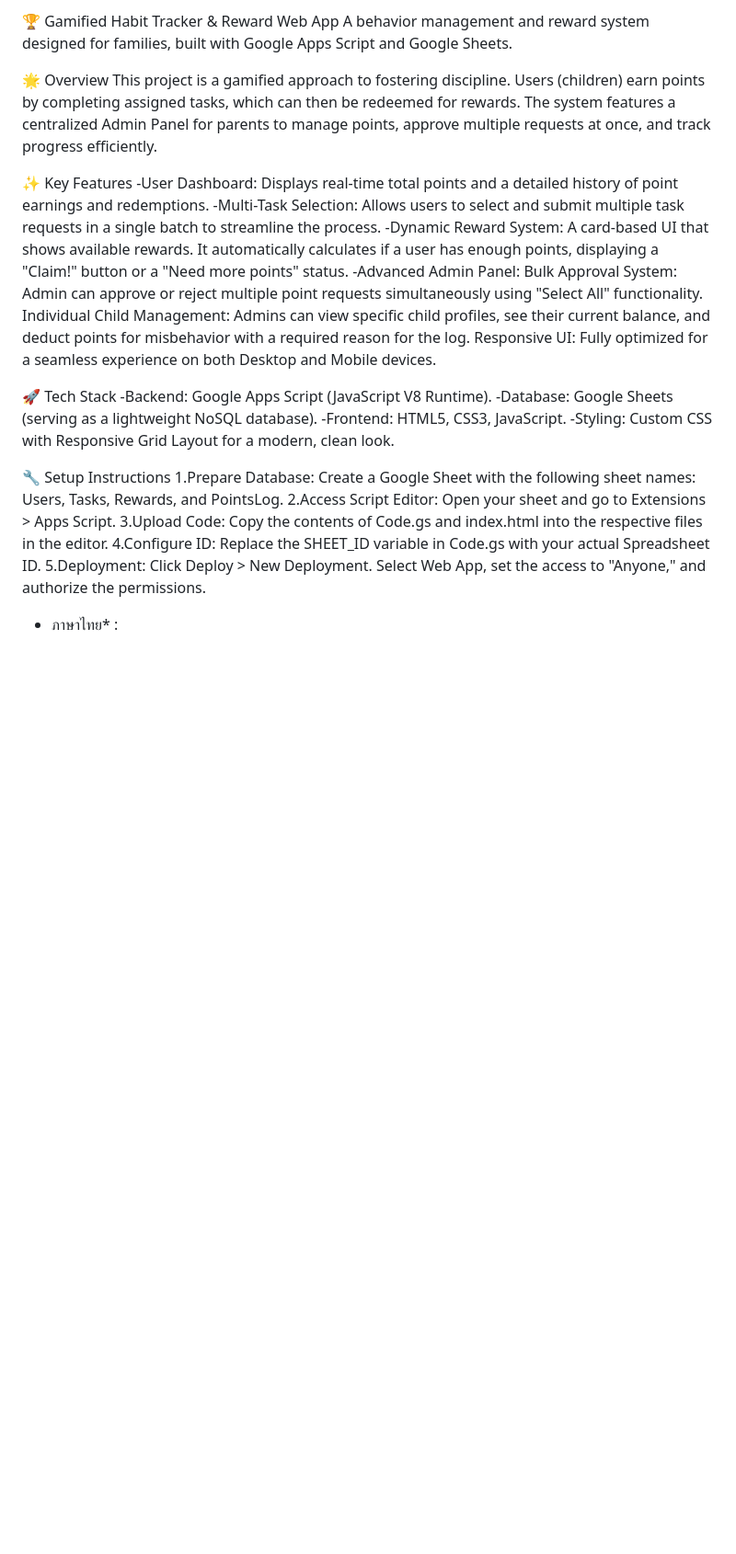
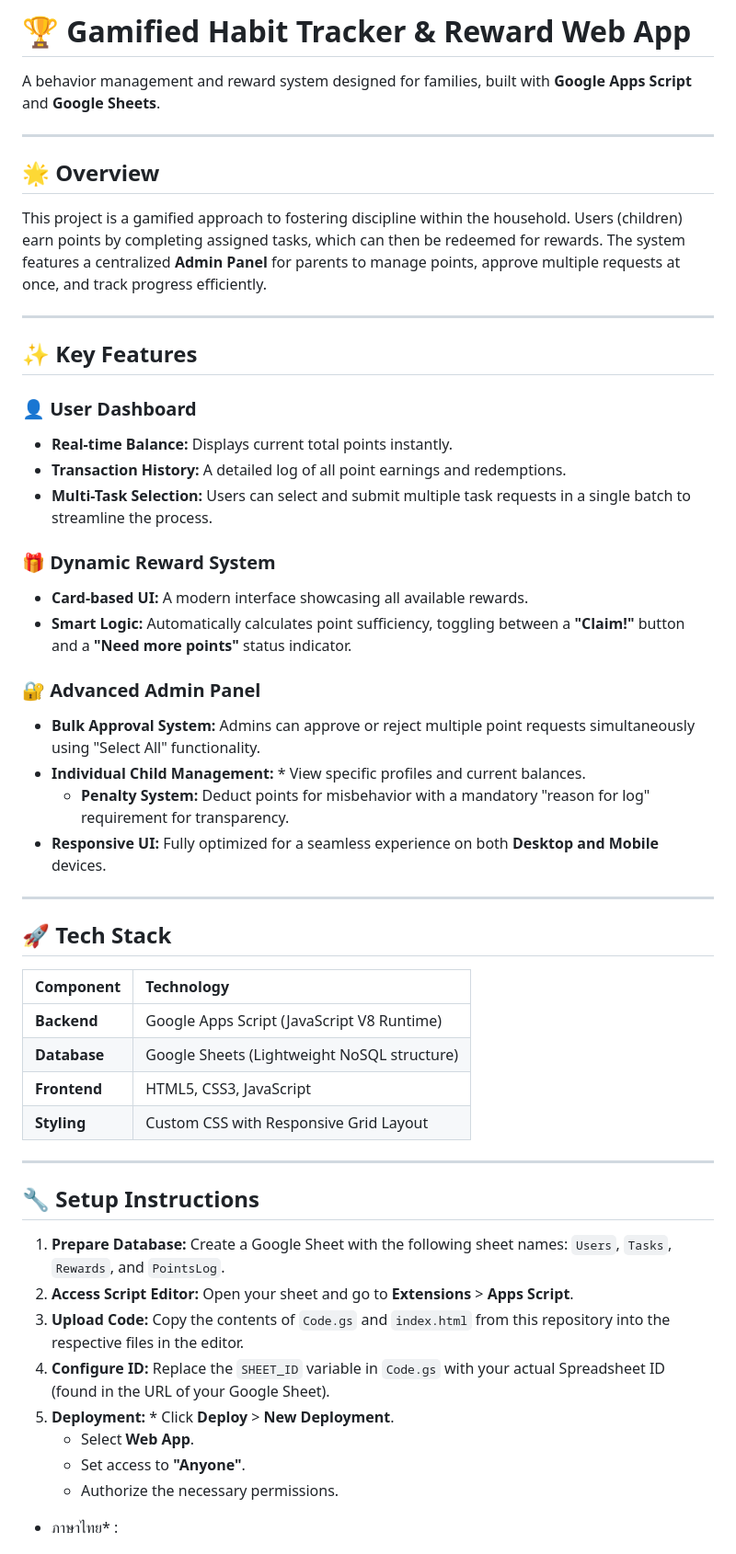
Before and after one commit to sakunici/habit-tracker-apps-script, a Markdown page: README.md, the part around the change. Shown at 92% size. GitHub-like rendering; blank space fills up the shorter version.

Commit message:
Revise README for improved structure and details
Updated README to enhance formatting and clarity.

```diff
--- a/README.md
+++ b/README.md
@@ -1,31 +1,54 @@
-🏆 Gamified Habit Tracker & Reward Web App
-A behavior management and reward system designed for families, built with Google Apps Script and Google Sheets.
+# 🏆 Gamified Habit Tracker & Reward Web App
 
-🌟 Overview
-This project is a gamified approach to fostering discipline. Users (children) earn points by completing assigned tasks, which can then be redeemed for rewards.
-The system features a centralized Admin Panel for parents to manage points, approve multiple requests at once, and track progress efficiently.
+A behavior management and reward system designed for families, built with **Google Apps Script** and **Google Sheets**.
 
-✨ Key Features
-    -User Dashboard: Displays real-time total points and a detailed history of point earnings and redemptions.
-    -Multi-Task Selection: Allows users to select and submit multiple task requests in a single batch to streamline the process.
-    -Dynamic Reward System: A card-based UI that shows available rewards. It automatically calculates if a user has enough points, displaying a "Claim!" button or a "Need more points" status.
-    -Advanced Admin Panel:
-        Bulk Approval System: Admin can approve or reject multiple point requests simultaneously using "Select All" functionality.
-        Individual Child Management: Admins can view specific child profiles, see their current balance, and deduct points for misbehavior with a required reason for the log.
-        Responsive UI: Fully optimized for a seamless experience on both Desktop and Mobile devices.
+---
 
-🚀 Tech Stack
-  -Backend: Google Apps Script (JavaScript V8 Runtime).
-  -Database: Google Sheets (serving as a lightweight NoSQL database).
-  -Frontend: HTML5, CSS3, JavaScript.
-  -Styling: Custom CSS with Responsive Grid Layout for a modern, clean look.
+## 🌟 Overview
+This project is a gamified approach to fostering discipline within the household. Users (children) earn points by completing assigned tasks, which can then be redeemed for rewards. The system features a centralized **Admin Panel** for parents to manage points, approve multiple requests at once, and track progress efficiently.
 
-🔧 Setup Instructions
-  1.Prepare Database: Create a Google Sheet with the following sheet names: Users, Tasks, Rewards, and PointsLog.
-  2.Access Script Editor: Open your sheet and go to Extensions > Apps Script.
-  3.Upload Code: Copy the contents of Code.gs and index.html into the respective files in the editor.
-  4.Configure ID: Replace the SHEET_ID variable in Code.gs with your actual Spreadsheet ID.
-  5.Deployment: Click Deploy > New Deployment. Select Web App, set the access to "Anyone," and authorize the permissions.
+---
+
+## ✨ Key Features
+
+### 👤 User Dashboard
+* **Real-time Balance:** Displays current total points instantly.
+* **Transaction History:** A detailed log of all point earnings and redemptions.
+* **Multi-Task Selection:** Users can select and submit multiple task requests in a single batch to streamline the process.
+
+### 🎁 Dynamic Reward System
+* **Card-based UI:** A modern interface showcasing all available rewards.
+* **Smart Logic:** Automatically calculates point sufficiency, toggling between a **"Claim!"** button and a **"Need more points"** status indicator.
+
+### 🔐 Advanced Admin Panel
+* **Bulk Approval System:** Admins can approve or reject multiple point requests simultaneously using "Select All" functionality.
+* **Individual Child Management:** * View specific profiles and current balances.
+    * **Penalty System:** Deduct points for misbehavior with a mandatory "reason for log" requirement for transparency.
+* **Responsive UI:** Fully optimized for a seamless experience on both **Desktop and Mobile** devices.
+
+---
+
+## 🚀 Tech Stack
+
+| Component | Technology |
+| :--- | :--- |
+| **Backend** | Google Apps Script (JavaScript V8 Runtime) |
+| **Database** | Google Sheets (Lightweight NoSQL structure) |
+| **Frontend** | HTML5, CSS3, JavaScript |
+| **Styling** | Custom CSS with Responsive Grid Layout |
+
+---
+
+## 🔧 Setup Instructions
+
+1.  **Prepare Database:** Create a Google Sheet with the following sheet names: `Users`, `Tasks`, `Rewards`, and `PointsLog`.
+2.  **Access Script Editor:** Open your sheet and go to **Extensions** > **Apps Script**.
+3.  **Upload Code:** Copy the contents of `Code.gs` and `index.html` from this repository into the respective files in the editor.
+4.  **Configure ID:** Replace the `SHEET_ID` variable in `Code.gs` with your actual Spreadsheet ID (found in the URL of your Google Sheet).
+5.  **Deployment:** * Click **Deploy** > **New Deployment**.
+    * Select **Web App**.
+    * Set access to **"Anyone"**.
+    * Authorize the necessary permissions.
 
 * ภาษาไทย* :
 # 🏆 Habit Tracker & Reward Web App
```
